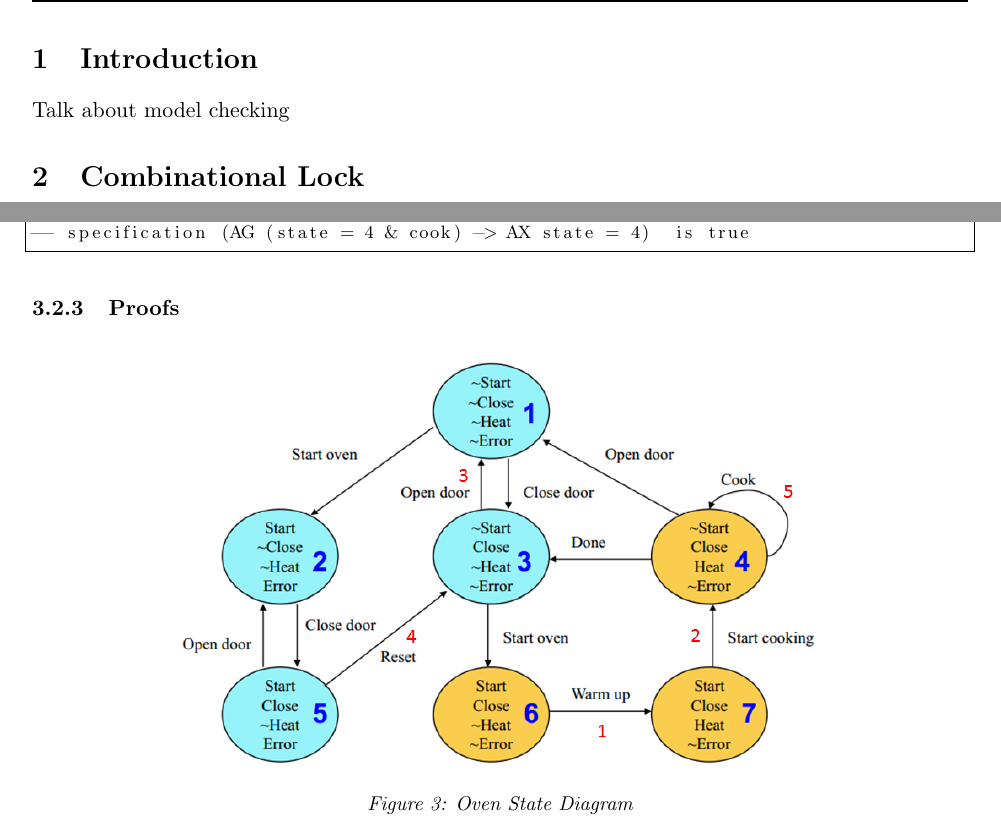
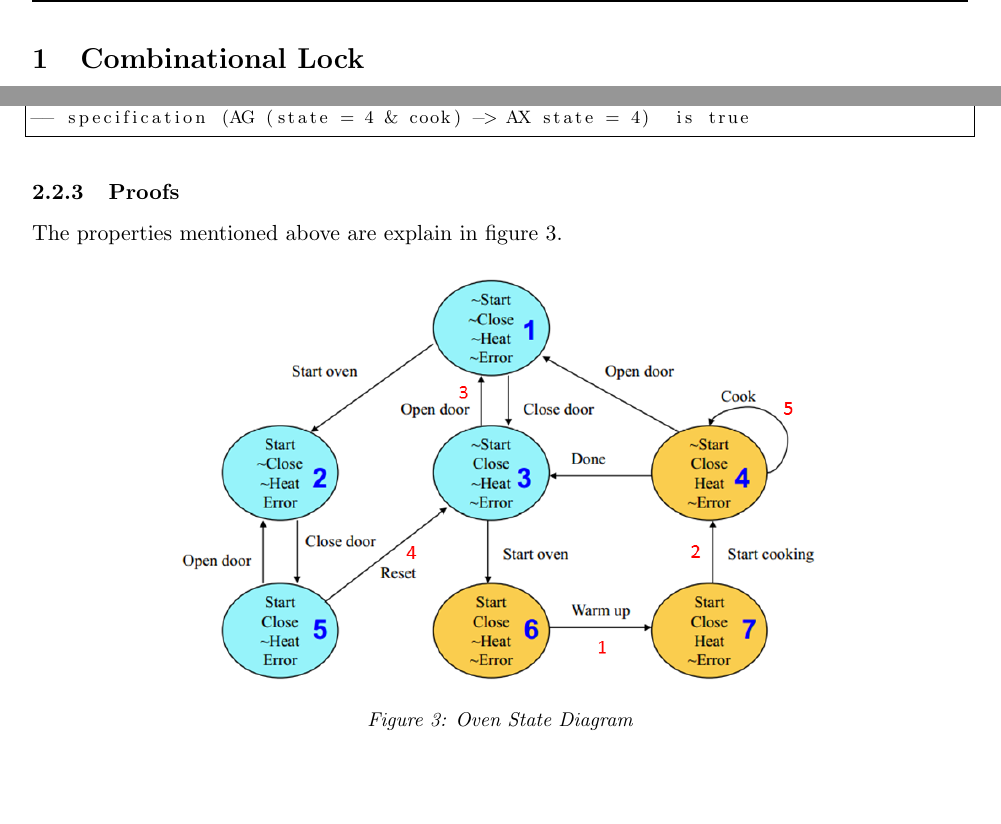
Before and after one commit to rhodeser/whippet-badger, a LaTeX document (doc/report.tex): two parts of pages 2 and 5 of 6, joined at a grey line, cut at the place of the change, the shorter picture padded with empty space. Compiled offline with pdfLaTeX.

Commit message:
more report additions

```diff
--- a/doc/report.tex
+++ b/doc/report.tex
@@ -59,35 +59,6 @@
 
 \newpage
 
-% -------------------------PROJECT DELIVERABLES
-%Part 1:
-%Make circuit with 9 gates
-%Draw circuit
-%Make another identical copy C2. Prove C1=C2 by a Sat solver automatically.
-%Download a SAT solver for satisfiability
-%
-%Part 2:
-%Replace one gate with a different one
-%Prove/disprove C1=C3 by a SAT solver automatically
-%
-%For the report, describe:
-%Method to check equivalence by a SAT solver
-%All CNF forms used in the proof
-%All formulas and figures should be typed and drawn in software
-%Detailed discussion of our derivation and solution
-
-
-
-\section{Introduction}
-Talk about model checking
-
-
-%\begin{figure}[h]\centering
-%\includegraphics[height=0.45\textwidth]{images/c1.PNG}
-%	\caption{Original Circuit}
-%		\label{c1}
-%	\end{figure}
-
 
 %Symbols \And \wedge \vee \neg \to \gets \iff
 
@@ -237,11 +205,11 @@ The properties mentioned above are explain in figure \ref{p1_p}.
 
 
 	\subsubsection{Proofs}
-
+	The properties mentioned above are explain in figure \ref{p2_2_p}.
 	\begin{figure}[h]\centering
 	\includegraphics[height=0.45\textwidth]{images/p2_2_proof.png}
 		\caption{Oven State Diagram}
-			\label{p2_p}
+			\label{p2_2_p}
 		\end{figure}
 
 
```
Also changed, not shown: doc/report.pdf, doc/report.tex (7 more changed lines), 4 other files.
